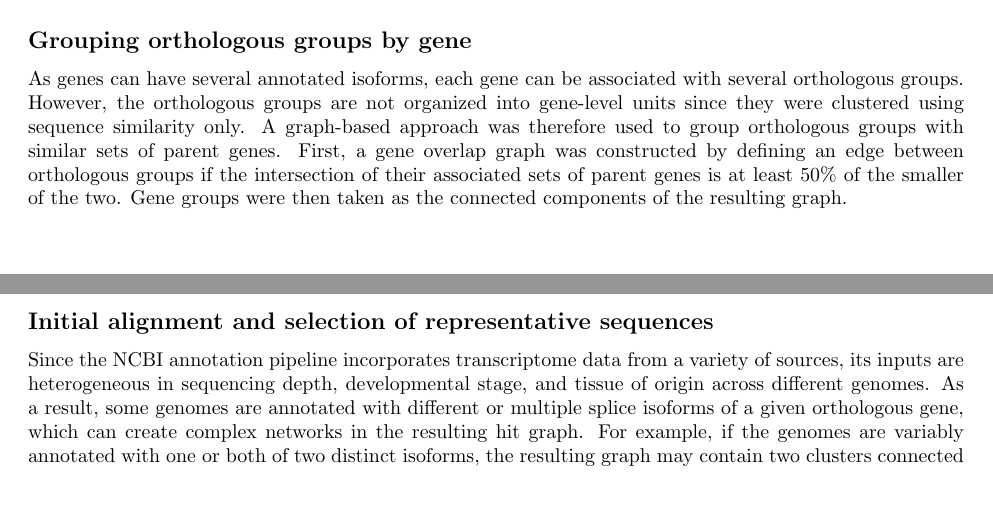
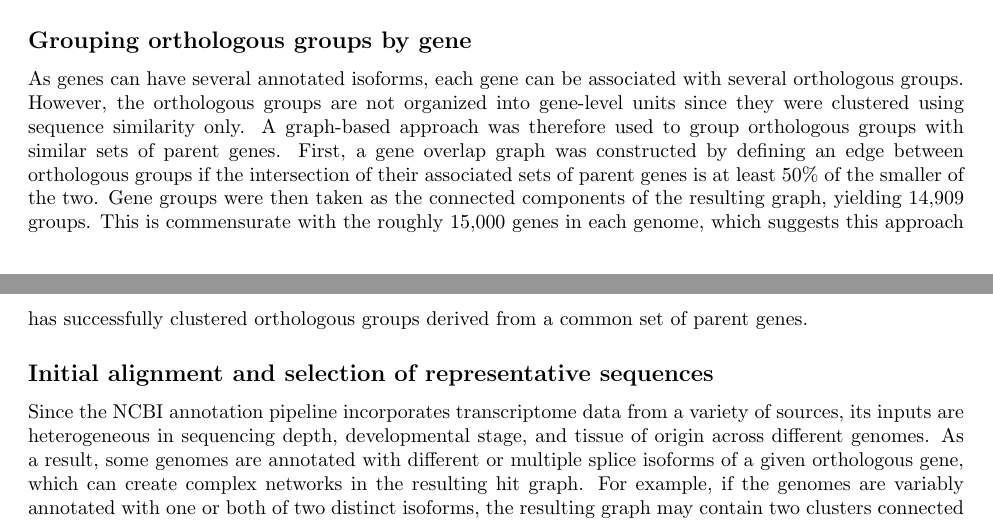
Before and after one commit to marcsingleton/orthology_inference2023_manuscript, a LaTeX document (chapter1.tex): two parts of pages 5 and 6 of 32, joined at a grey line, cut so that both start at the same text, the shorter picture padded with empty space. Compiled offline with pdfLaTeX.

Commit message:
Added additional details to gene clustering section

```diff
--- a/chapter1.tex
+++ b/chapter1.tex
@@ -102,8 +102,7 @@ The identification of sets of densely connected nodes in graphs is known as comm
 A weakness of the best reciprocal hits criterion is its exclusion of recently diverged paralogs. Since only the highest scoring hits for each query are included in the graph, a paralog without a corresponding duplicate in the target genome is ignored if it is marginally more diverged than the other copy. This is corrected by adding likely paralogs to the orthologous groups. Briefly, the protein sequences in each genome were searched against themselves. If the bit score for an intra-genome hit exceeded the bit score of any inter-genome hits for the same query, the two sequences were identified as a paralogous pair. Orthologous groups were then supplemented with paralogs by adding the paired sequences for each of the original members of the orthologous group. Most orthologous groups contain no paralogs, and those that do generally have few relative to the original number of sequences in the group (Fig.~\ref{sfig:paralogs}).
 
 \subsection*{Grouping orthologous groups by gene}
-As genes can have several annotated isoforms, each gene can be associated with several orthologous groups. However, the orthologous groups are not organized into gene-level units since they were clustered using sequence similarity only. A graph-based approach was therefore used to group orthologous groups with similar sets of parent genes. First, a gene overlap graph was constructed by defining an edge between orthologous groups if the intersection of their associated sets of parent genes is at least 50\% of the smaller of the two. Gene groups were then taken as the connected components of the resulting graph.
-% TODO: More description about results of this step
+As genes can have several annotated isoforms, each gene can be associated with several orthologous groups. However, the orthologous groups are not organized into gene-level units since they were clustered using sequence similarity only. A graph-based approach was therefore used to group orthologous groups with similar sets of parent genes. First, a gene overlap graph was constructed by defining an edge between orthologous groups if the intersection of their associated sets of parent genes is at least 50\% of the smaller of the two. Gene groups were then taken as the connected components of the resulting graph, yielding 14,909 groups. This is commensurate with the roughly 15,000 genes in each genome, which suggests this approach has successfully clustered orthologous groups derived from a common set of parent genes.
 
 \subsection*{Initial alignment and selection of representative sequences}
 Since the NCBI annotation pipeline incorporates transcriptome data from a variety of sources, its inputs are heterogeneous in sequencing depth, developmental stage, and tissue of origin across different genomes. As a result, some genomes are annotated with different or multiple splice isoforms of a given orthologous gene, which can create complex networks in the resulting hit graph. For example, if the genomes are variably annotated with one or both of two distinct isoforms, the resulting graph may contain two clusters connected by a "bridge" formed by the genomes which contain only one of the isoforms. If the nodes bridging the two clusters form cliques with themselves and the clusters, the clique percolation algorithm will merge all the nodes into a single orthologous group where some genes have multiple associated sequences. However, these additional sequences can complicate downstream comparative analyses that may not easily generalize to genes with multiple associated sequences. Thus, in our pipeline a single representative was chosen for each gene using an alignment-based strategy detailed in the methods section.
```
